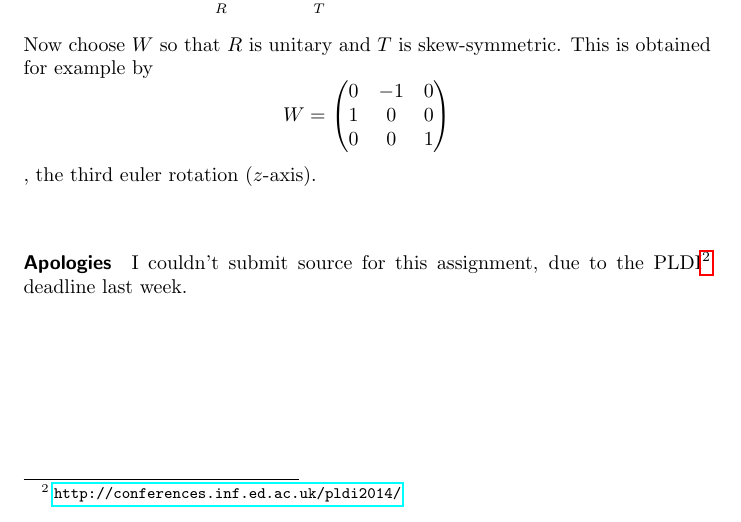
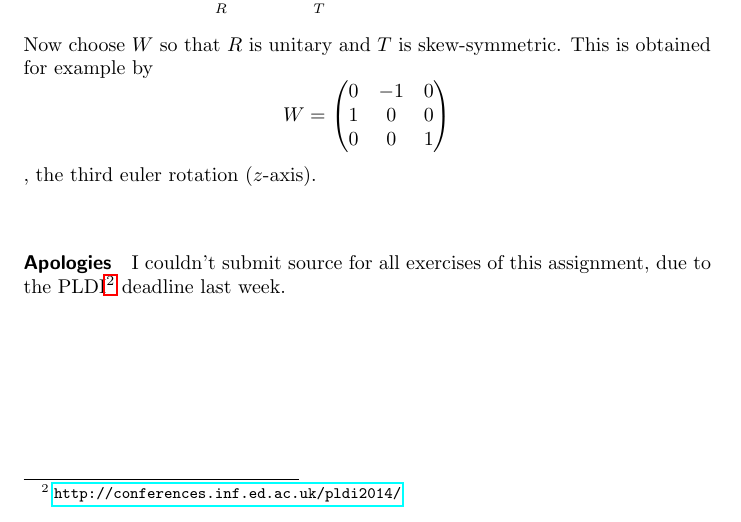
Before and after one commit to zombiecalypse/ComputerVisionLecture, a LaTeX problem sheet (assignment2/report.tex): part of page 3 of 3, cut so that both start at the same text. Compiled offline with pdfLaTeX.

Commit message:
Assignment 2

```diff
--- a/assignment2/report.tex
+++ b/assignment2/report.tex
@@ -142,5 +142,5 @@ Now choose $W$ so that $R$ is unitary and $T$ is skew-symmetric. This is obtaine
 , the third euler rotation ($z$-axis).
 
 \paragraph{Apologies}
-I couldn't submit source for this assignment, due to the PLDI\footnote{\url{http://conferences.inf.ed.ac.uk/pldi2014/}} deadline last week.
+I couldn't submit source for all exercises of this assignment, due to the PLDI\footnote{\url{http://conferences.inf.ed.ac.uk/pldi2014/}} deadline last week.
 \end{document}
```
Also changed, not shown: 9 other files.
